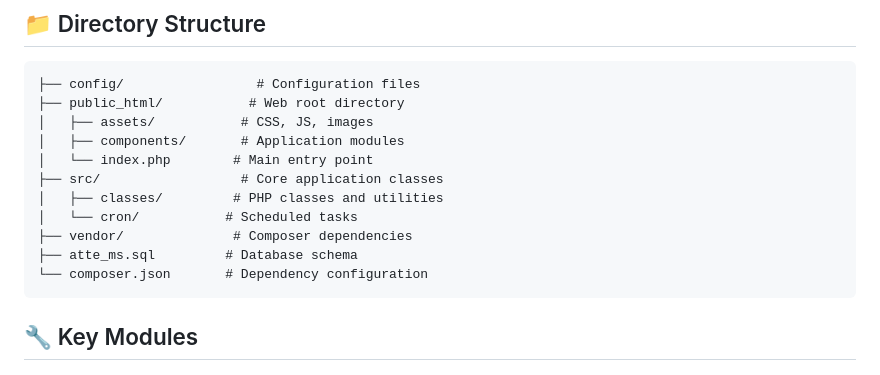
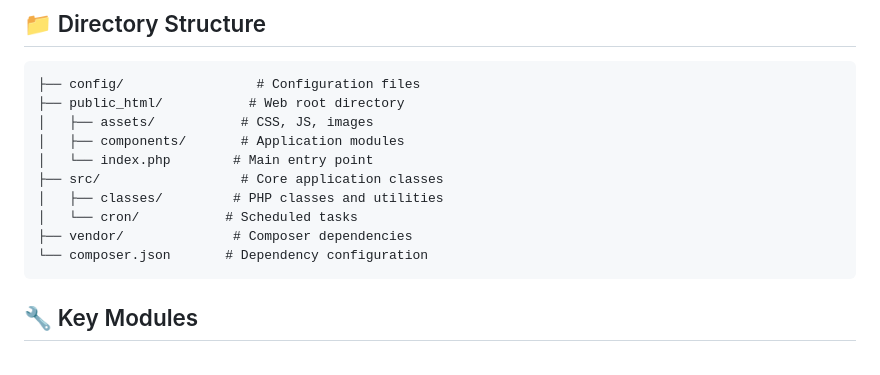
Before and after one commit to Keshy12/production-manager-atte, a Markdown page: README.md, the part around the change. Rendered like a GitHub page.

Commit message:
Remove database schema reference from README

````diff
--- a/README.md
+++ b/README.md
@@ -100,7 +100,6 @@ mysql -u your_username -p your_database < atte_ms.sql
 │   ├── classes/         # PHP classes and utilities
 │   └── cron/           # Scheduled tasks
 ├── vendor/              # Composer dependencies
-├── atte_ms.sql         # Database schema
 └── composer.json       # Dependency configuration
 ```
 
````
